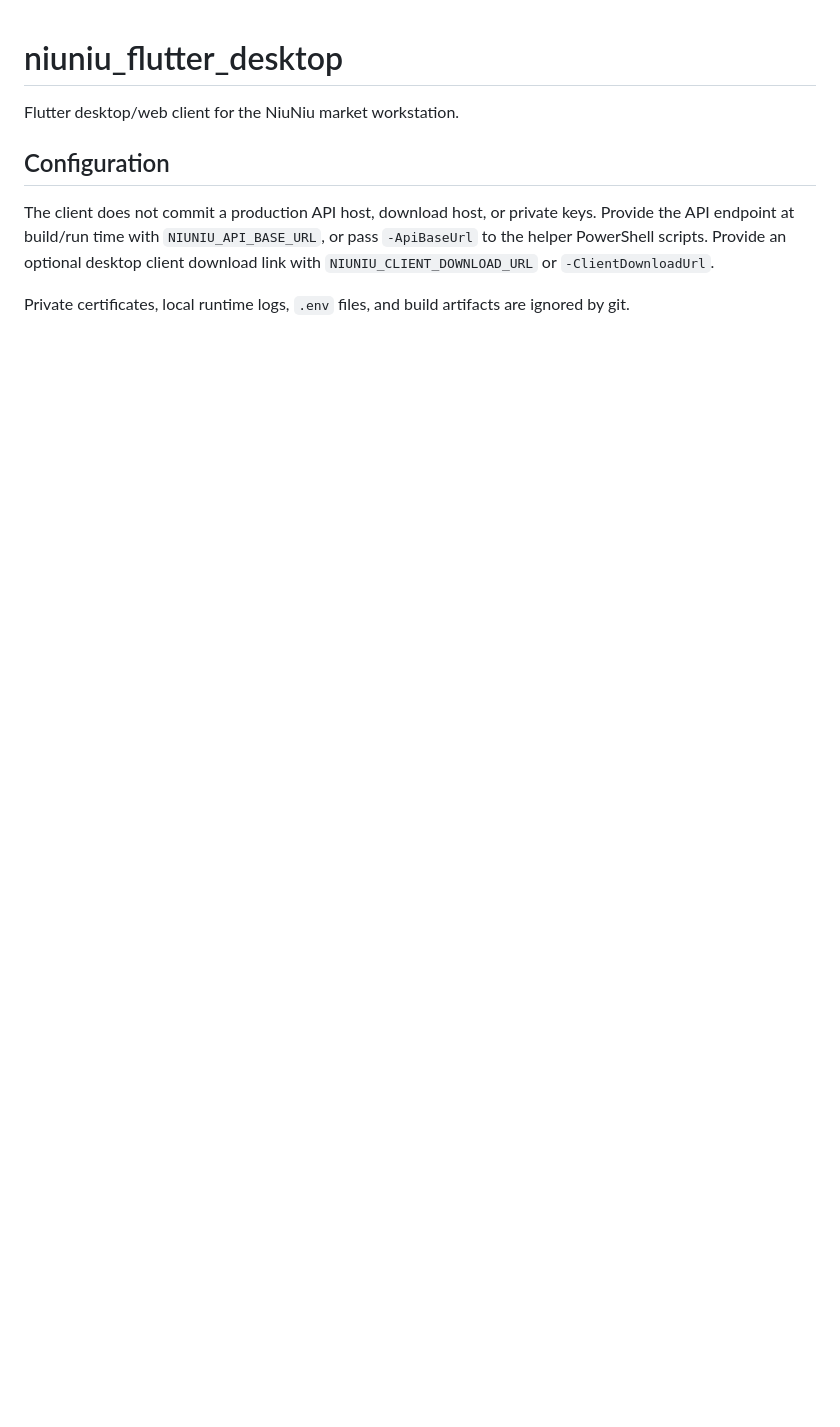
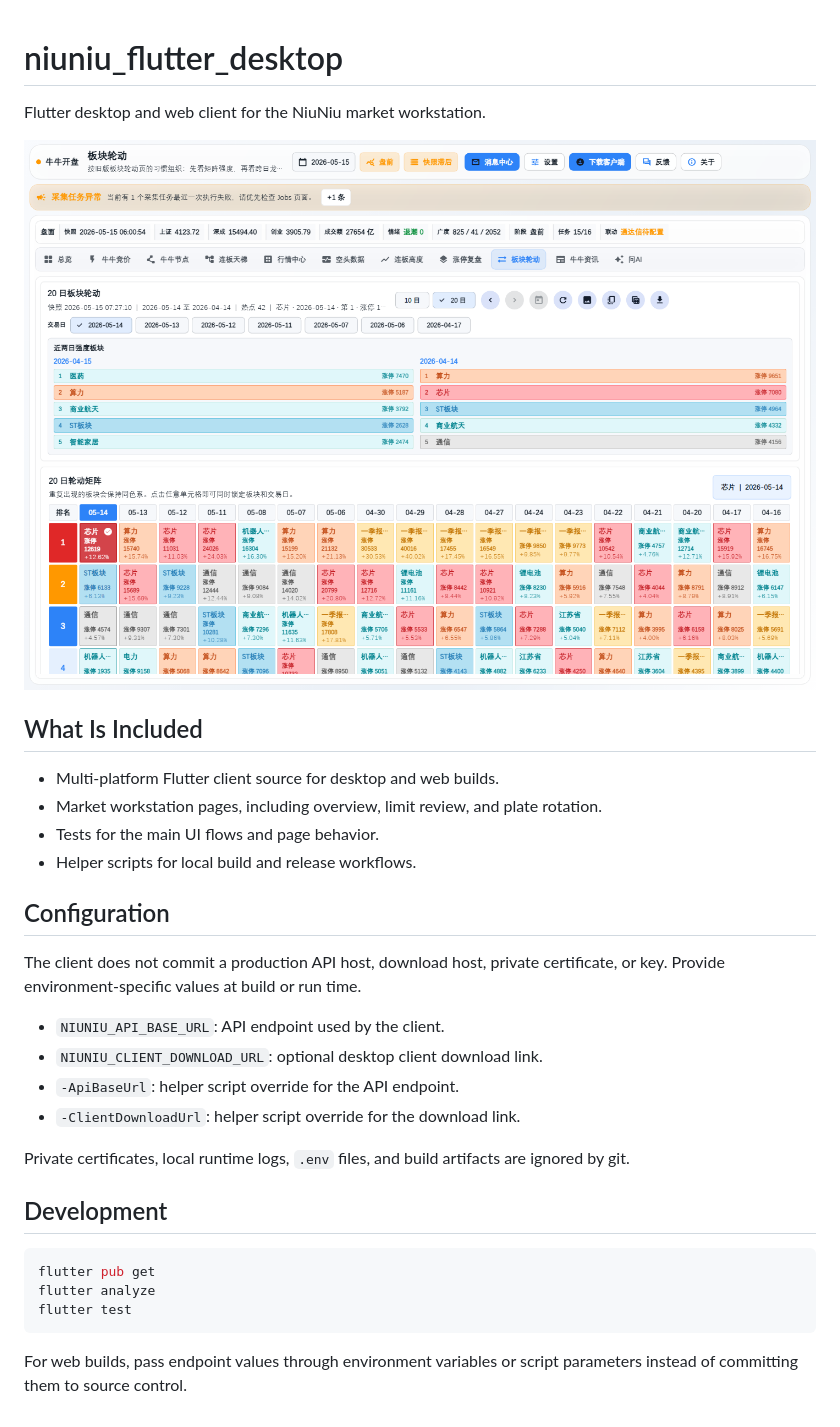
Before and after one commit to dabinDev/niuniu_flutter_desktop, a Markdown page: README.md, the part around the change. GitHub-like rendering; pictures changed too: docs/screenshots/plate-rotation.png (added); blank space fills up the shorter version.

Commit message:
docs: update readme with screenshot

````diff
--- a/README.md
+++ b/README.md
@@ -1,13 +1,36 @@
 # niuniu_flutter_desktop
 
-Flutter desktop/web client for the NiuNiu market workstation.
+Flutter desktop and web client for the NiuNiu market workstation.
+
+![Plate rotation screenshot](docs/screenshots/plate-rotation.png)
+
+## What Is Included
+
+- Multi-platform Flutter client source for desktop and web builds.
+- Market workstation pages, including overview, limit review, and plate rotation.
+- Tests for the main UI flows and page behavior.
+- Helper scripts for local build and release workflows.
 
 ## Configuration
 
-The client does not commit a production API host, download host, or private
-keys. Provide the API endpoint at build/run time with `NIUNIU_API_BASE_URL`, or
-pass `-ApiBaseUrl` to the helper PowerShell scripts. Provide an optional desktop
-client download link with `NIUNIU_CLIENT_DOWNLOAD_URL` or `-ClientDownloadUrl`.
+The client does not commit a production API host, download host, private
+certificate, or key. Provide environment-specific values at build or run time.
+
+- `NIUNIU_API_BASE_URL`: API endpoint used by the client.
+- `NIUNIU_CLIENT_DOWNLOAD_URL`: optional desktop client download link.
+- `-ApiBaseUrl`: helper script override for the API endpoint.
+- `-ClientDownloadUrl`: helper script override for the download link.
 
 Private certificates, local runtime logs, `.env` files, and build artifacts are
 ignored by git.
+
+## Development
+
+```powershell
+flutter pub get
+flutter analyze
+flutter test
+```
+
+For web builds, pass endpoint values through environment variables or script
+parameters instead of committing them to source control.
````
